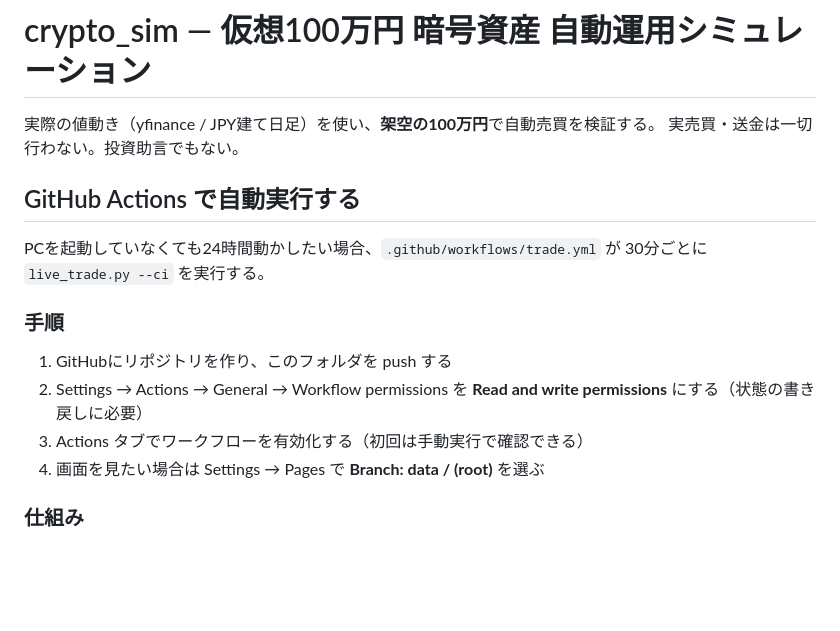
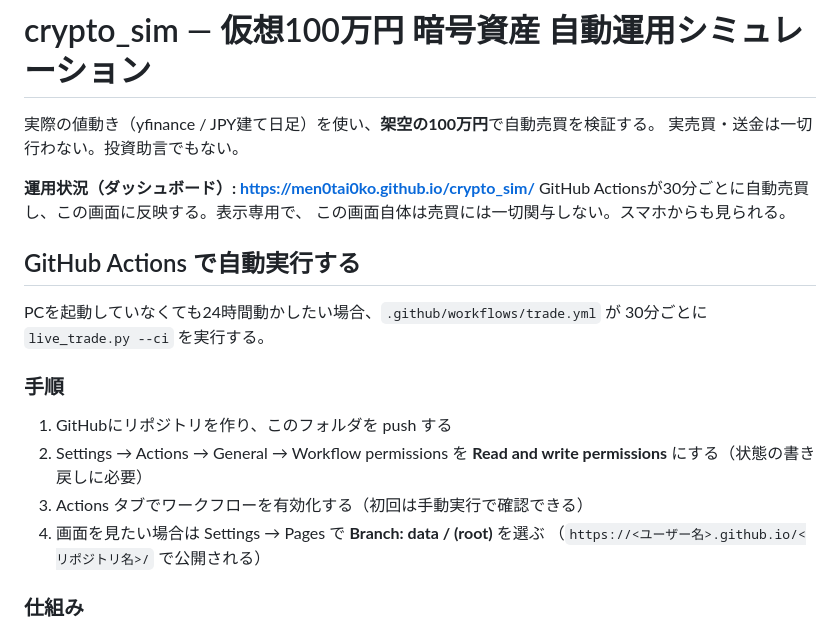
Before and after one commit to men0tai0ko/crypto_sim, a Markdown page: README.md, the part around the change. Rendered like a GitHub page; blank space fills up the shorter version.

Commit message:
READMEにダッシュボードへのリンクを追加
これまでURLがどこにも書かれておらず、リポジトリを見ただけでは
運用状況を確認する画面があることに気づけなかった。冒頭に実URLを明記し、
Pages設定手順にも公開URLの形式を添えた。

Co-Authored-By: Claude Opus 5 <noreply@anthropic.com>

```diff
--- a/README.md
+++ b/README.md
@@ -2,6 +2,10 @@
 
 実際の値動き（yfinance / JPY建て日足）を使い、**架空の100万円**で自動売買を検証する。
 実売買・送金は一切行わない。投資助言でもない。
+
+**運用状況（ダッシュボード）: https://men0tai0ko.github.io/crypto_sim/**
+GitHub Actionsが30分ごとに自動売買し、この画面に反映する。表示専用で、
+この画面自体は売買には一切関与しない。スマホからも見られる。
 
 ## GitHub Actions で自動実行する
 
@@ -15,6 +19,7 @@ PCを起動していなくても24時間動かしたい場合、`.github/workflo
    **Read and write permissions** にする（状態の書き戻しに必要）
 3. Actions タブでワークフローを有効化する（初回は手動実行で確認できる）
 4. 画面を見たい場合は Settings → Pages で **Branch: data / (root)** を選ぶ
+   （`https://<ユーザー名>.github.io/<リポジトリ名>/` で公開される）
 
 ### 仕組み
 
```
